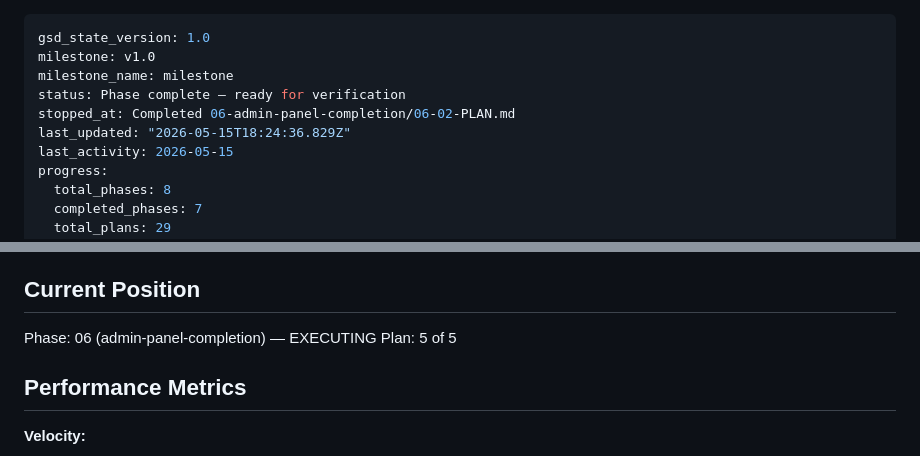
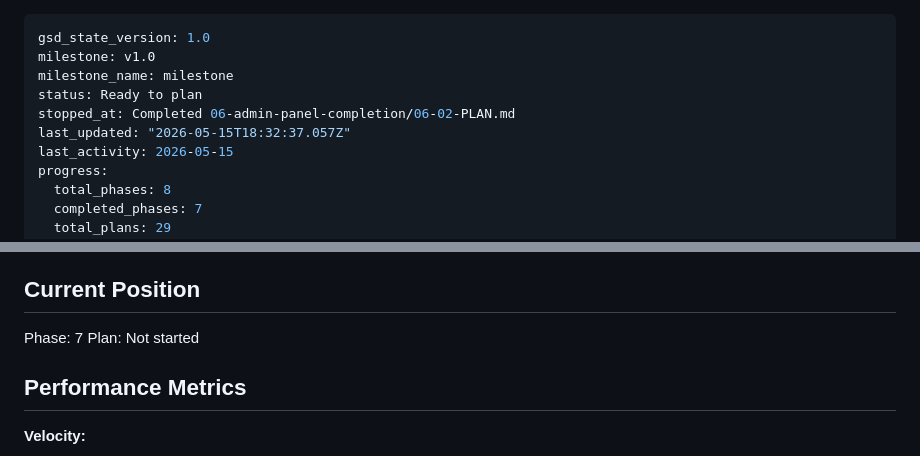
Before and after one commit to cluxn/digipexel, a Markdown page: .planning/STATE.md, 2 parts joined by grey strips. Rendered like a GitHub page.

Commit message:
docs(phase-06): complete phase execution

```diff
--- a/.planning/STATE.md
+++ b/.planning/STATE.md
@@ -2,9 +2,9 @@
 gsd_state_version: 1.0
 milestone: v1.0
 milestone_name: milestone
-status: Phase complete — ready for verification
+status: Ready to plan
 stopped_at: Completed 06-admin-panel-completion/06-02-PLAN.md
-last_updated: "2026-05-15T18:24:36.829Z"
+last_updated: "2026-05-15T18:32:37.057Z"
 last_activity: 2026-05-15
 progress:
   total_phases: 8
@@ -24,8 +24,8 @@ See: .planning/PROJECT.md (updated 2026-05-14)
 
 ## Current Position
 
-Phase: 06 (admin-panel-completion) — EXECUTING
-Plan: 5 of 5
+Phase: 7
+Plan: Not started
 
 ## Performance Metrics
 
```
Also changed, not shown: 1 other file.
